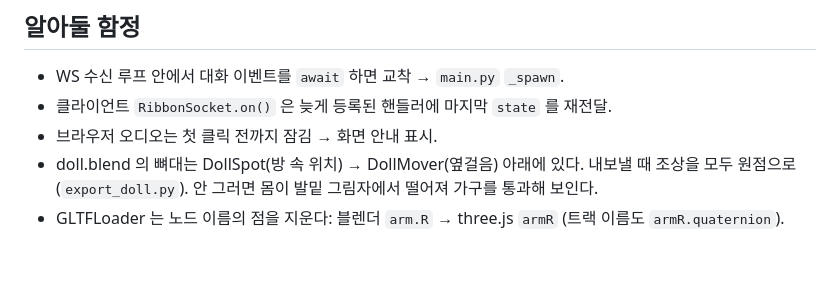
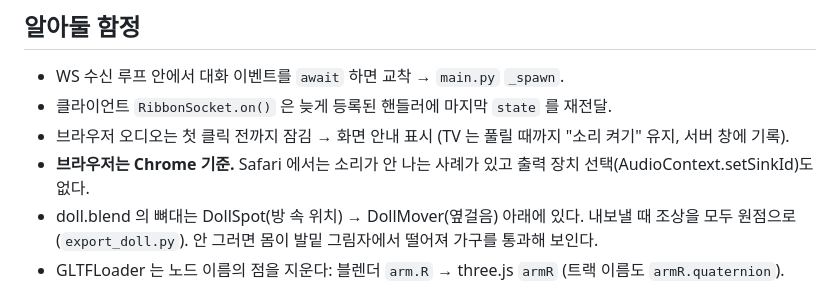
Before and after one commit to choisjin/ArtHouseRibbon, a Markdown page: HANDOFF.md, the part around the change. Rendered like a GitHub page; blank space fills up the shorter version.

```diff
--- a/HANDOFF.md
+++ b/HANDOFF.md
@@ -33,7 +33,8 @@ cd server && .venv\Scripts\activate && uvicorn ribbon.main:app --host 0.0.0.0 --
 
 - WS 수신 루프 안에서 대화 이벤트를 `await` 하면 교착 → `main.py` `_spawn`.
 - 클라이언트 `RibbonSocket.on()` 은 늦게 등록된 핸들러에 마지막 `state` 를 재전달.
-- 브라우저 오디오는 첫 클릭 전까지 잠김 → 화면 안내 표시.
+- 브라우저 오디오는 첫 클릭 전까지 잠김 → 화면 안내 표시 (TV 는 풀릴 때까지 "소리 켜기" 유지, 서버 창에 기록).
+- **브라우저는 Chrome 기준.** Safari 에서는 소리가 안 나는 사례가 있고 출력 장치 선택(AudioContext.setSinkId)도 없다.
 - doll.blend 의 뼈대는 DollSpot(방 속 위치) → DollMover(옆걸음) 아래에 있다. 내보낼 때 조상을 모두 원점으로 (`export_doll.py`). 안 그러면 몸이 발밑 그림자에서 떨어져 가구를 통과해 보인다.
 - GLTFLoader 는 노드 이름의 점을 지운다: 블렌더 `arm.R` → three.js `armR` (트랙 이름도 `armR.quaternion`).
 - 맥미니에 블렌더 설치 필요 (`brew install --cask blender`). 없으면 TV 는 실시간 3D 로 대신한다.
```
Also changed, not shown: README.md (+4 -0 lines), docs/MACMINI_SETUP.md (+4 -1 lines).
